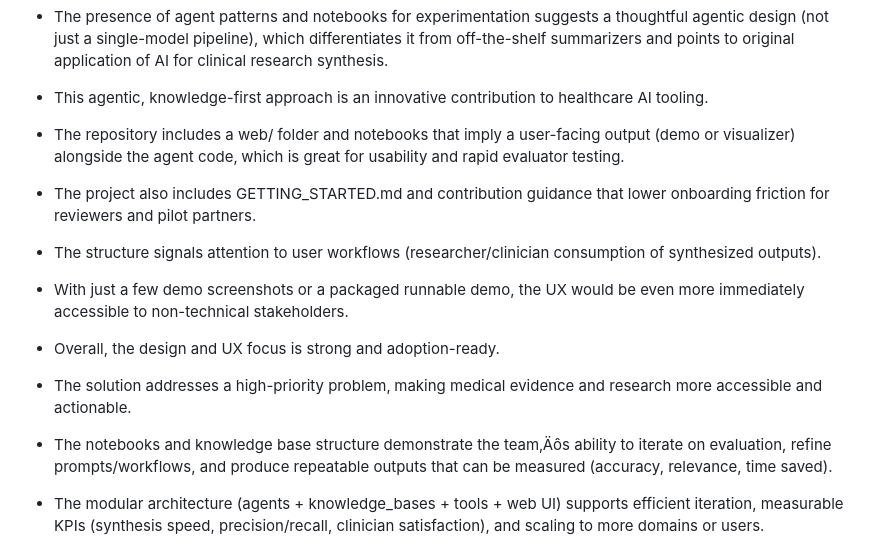
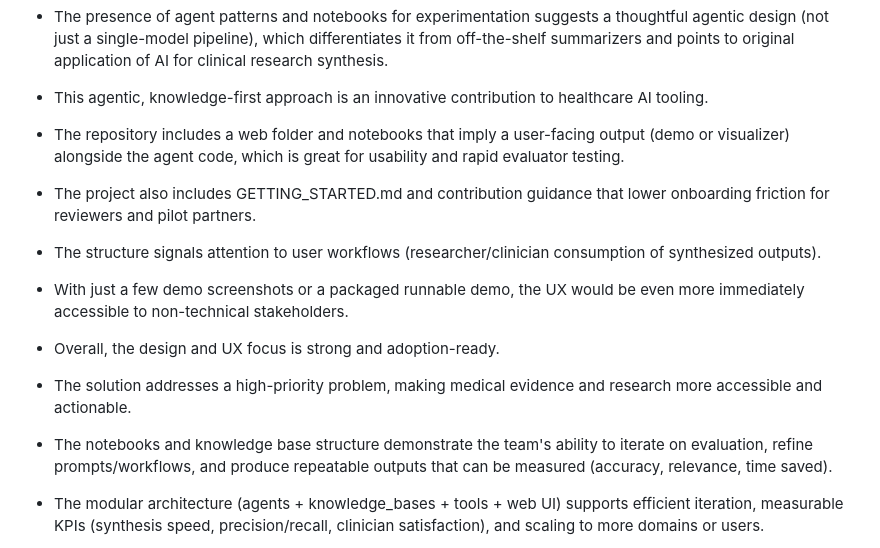
Before and after one commit to jaywarfield/synthmed, a Markdown page: docs/feedback_and_evaluation.md, the part around the change. Drawn GitHub-style.

```diff
--- a/docs/feedback_and_evaluation.md
+++ b/docs/feedback_and_evaluation.md
@@ -19,7 +19,7 @@ which differentiates it from off-the-shelf summarizers and points to original ap
 
 - This agentic, knowledge-first approach is an innovative contribution to healthcare AI tooling.
 
-- The repository includes a web/ folder and notebooks that imply a user-facing output (demo or visualizer) alongside the agent code‚ which is great for usability and rapid evaluator testing.
+- The repository includes a web folder and notebooks that imply a user-facing output (demo or visualizer) alongside the agent code‚ which is great for usability and rapid evaluator testing.
 
 - The project also includes GETTING_STARTED.md and contribution guidance that lower onboarding friction for reviewers and pilot partners.
 
@@ -31,7 +31,7 @@ which differentiates it from off-the-shelf summarizers and points to original ap
 
 - The solution addresses a high-priority problem‚ making medical evidence and research more accessible and actionable.
 
-- The notebooks and knowledge base structure demonstrate the team‚Äôs ability to iterate on evaluation, refine prompts/workflows, and produce repeatable outputs that can be measured (accuracy, relevance, time saved).
+- The notebooks and knowledge base structure demonstrate the team's ability to iterate on evaluation, refine prompts/workflows, and produce repeatable outputs that can be measured (accuracy, relevance, time saved).
 
 - The modular architecture (agents + knowledge_bases + tools + web UI) supports efficient iteration, measurable KPIs (synthesis speed, precision/recall, clinician satisfaction), and scaling to more domains or users.
 
```
